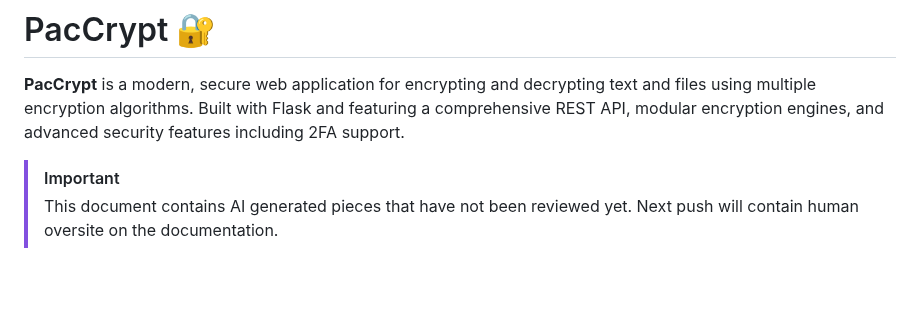
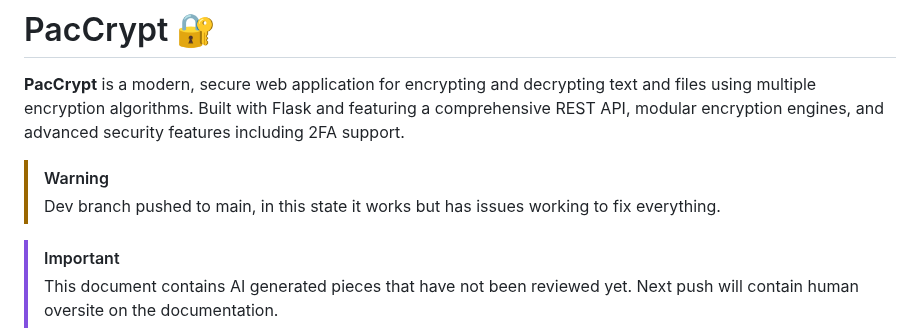
Before and after one commit to TySP-Dev/PacCrypt-Webapp, a Markdown page: README.md, the part around the change. GitHub-like rendering; blank space fills up the shorter version.

Commit message:
Revise README with updated warnings and features
Updated README to reflect current state and features of PacCrypt.

```diff
--- a/README.md
+++ b/README.md
@@ -1,6 +1,9 @@
 # PacCrypt 🔐
 
 **PacCrypt** is a modern, secure web application for encrypting and decrypting text and files using multiple encryption algorithms. Built with Flask and featuring a comprehensive REST API, modular encryption engines, and advanced security features including 2FA support.
+
+> [!WARNING]
+> Dev branch pushed to main, in this state it works but has issues working to fix everything.
 
 > [!IMPORTANT]
 > This document contains AI generated pieces that have not been reviewed yet.
```
